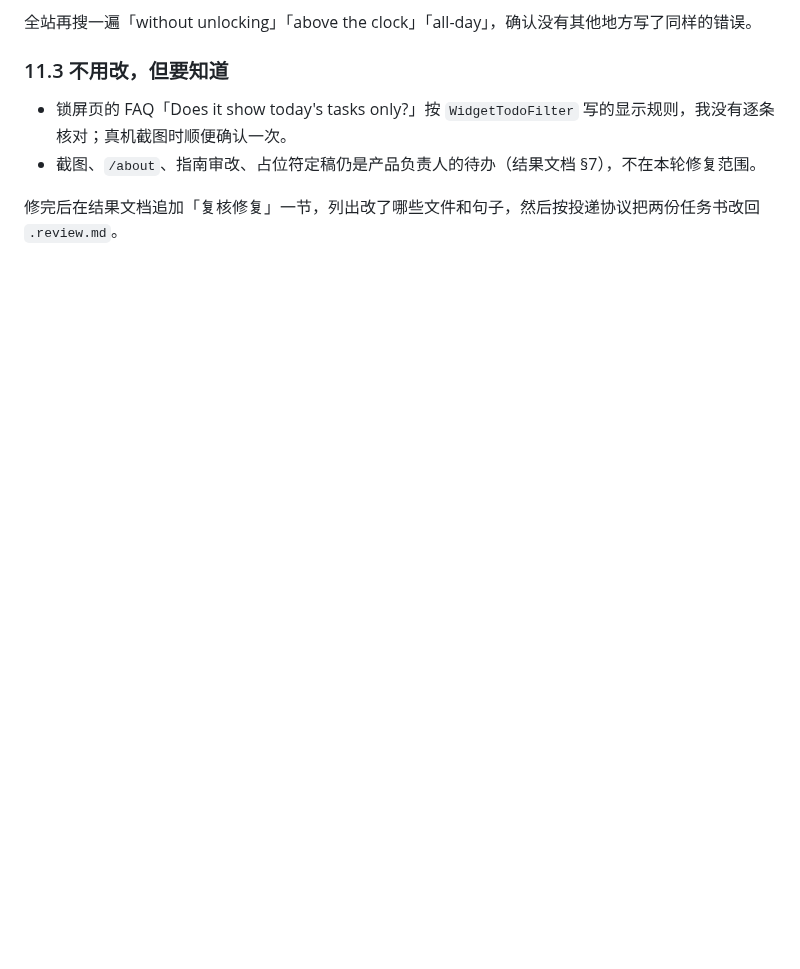
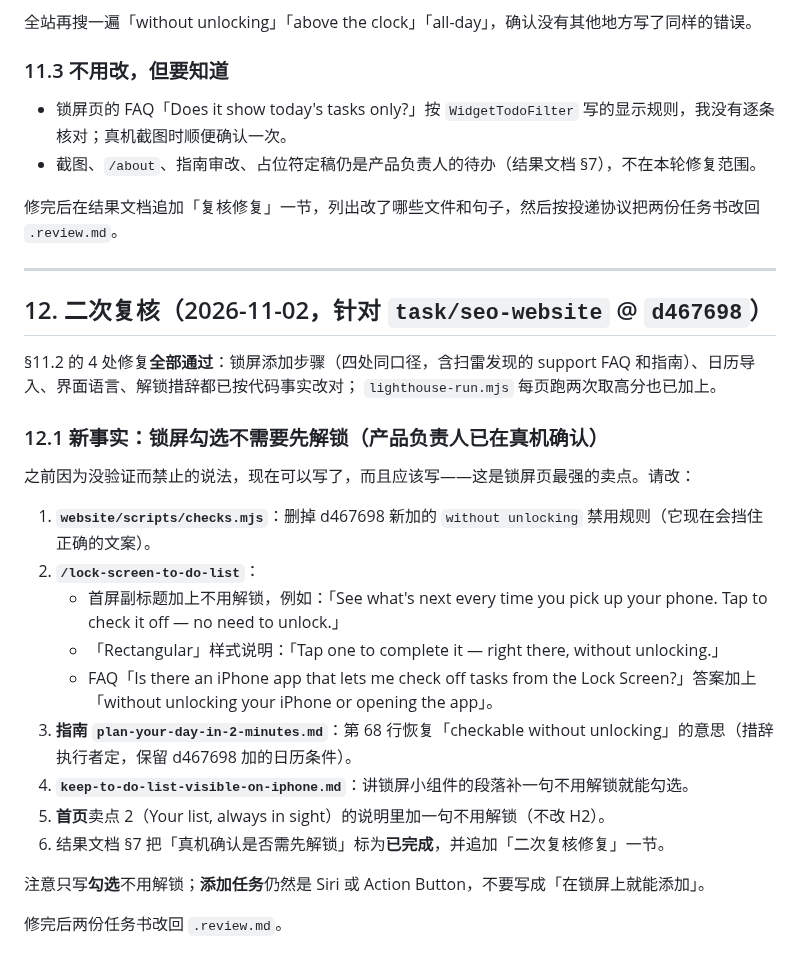
Before and after one commit to qingqingyu/voisetodo, a Markdown page: docs/task-seo-website.md, the part around the change. GitHub-like rendering; blank space fills up the shorter version.

Commit message:
docs: seo-website 二次复核——4 处修复通过;真机确认锁屏勾选无需解锁,退回补写卖点
Co-Authored-By: Claude Opus 5.5 <noreply@anthropic.com>
Claude-Session: https://claude.ai/code/session_0149PhvH568kcasczuh9X3LS

```diff
--- a/docs/task-seo-website.review.md
+++ b/docs/task-seo-website.md
@@ -288,3 +288,28 @@ AI 搜索推荐产品时最依赖这种清楚、可引用的事实。
 - 截图、`/about`、指南审改、占位符定稿仍是产品负责人的待办（结果文档 §7），不在本轮修复范围。
 
 修完后在结果文档追加「复核修复」一节，列出改了哪些文件和句子，然后按投递协议把两份任务书改回 `.review.md`。
+
+---
+
+## 12. 二次复核（2026-11-02，针对 `task/seo-website` @ `d467698`）
+
+§11.2 的 4 处修复**全部通过**：锁屏添加步骤（四处同口径，含扫雷发现的 support FAQ 和指南）、日历导入、界面语言、解锁措辞都已按代码事实改对；
+`lighthouse-run.mjs` 每页跑两次取高分也已加上。
+
+### 12.1 新事实：锁屏勾选不需要先解锁（产品负责人已在真机确认）
+
+之前因为没验证而禁止的说法，现在可以写了，而且应该写——这是锁屏页最强的卖点。请改：
+
+1. **`website/scripts/checks.mjs`**：删掉 d467698 新加的 `without unlocking` 禁用规则（它现在会挡住正确的文案）。
+2. **`/lock-screen-to-do-list`**：
+   - 首屏副标题加上不用解锁，例如：「See what's next every time you pick up your phone. Tap to check it off — no need to unlock.」
+   - 「Rectangular」样式说明：「Tap one to complete it — right there, without unlocking.」
+   - FAQ「Is there an iPhone app that lets me check off tasks from the Lock Screen?」答案加上「without unlocking your iPhone or opening the app」。
+3. **指南 `plan-your-day-in-2-minutes.md`**：第 68 行恢复「checkable without unlocking」的意思（措辞执行者定，保留 d467698 加的日历条件）。
+4. **`keep-to-do-list-visible-on-iphone.md`**：讲锁屏小组件的段落补一句不用解锁就能勾选。
+5. **首页**卖点 2（Your list, always in sight）的说明里加一句不用解锁（不改 H2）。
+6. 结果文档 §7 把「真机确认是否需先解锁」标为**已完成**，并追加「二次复核修复」一节。
+
+注意只写**勾选**不用解锁；**添加任务**仍然是 Siri 或 Action Button，不要写成「在锁屏上就能添加」。
+
+修完后两份任务书改回 `.review.md`。
```
Also changed, not shown: docs/task-seo-website-pages.md (renamed from docs/task-seo-website-pages.review.md, +1 -1 lines).
